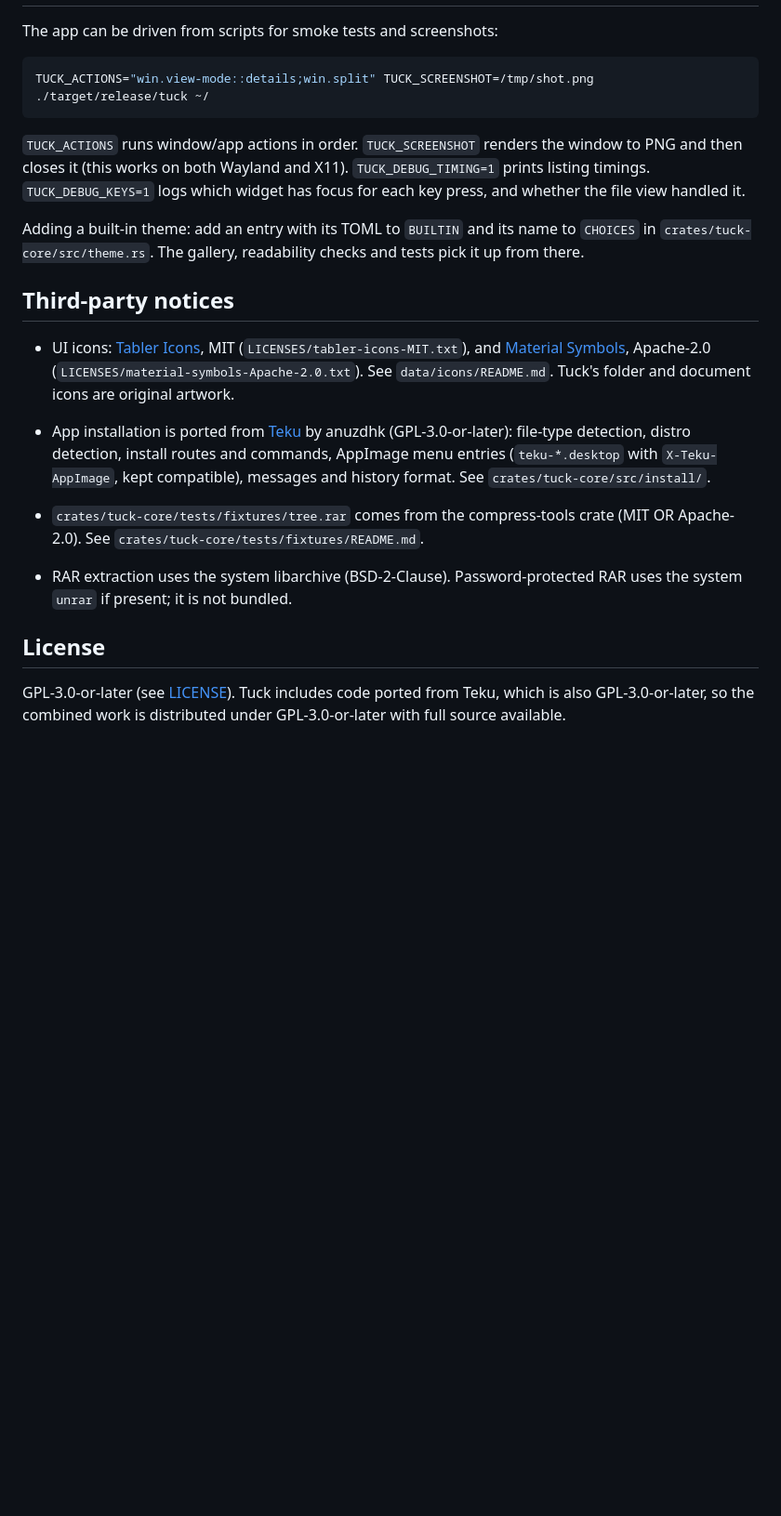
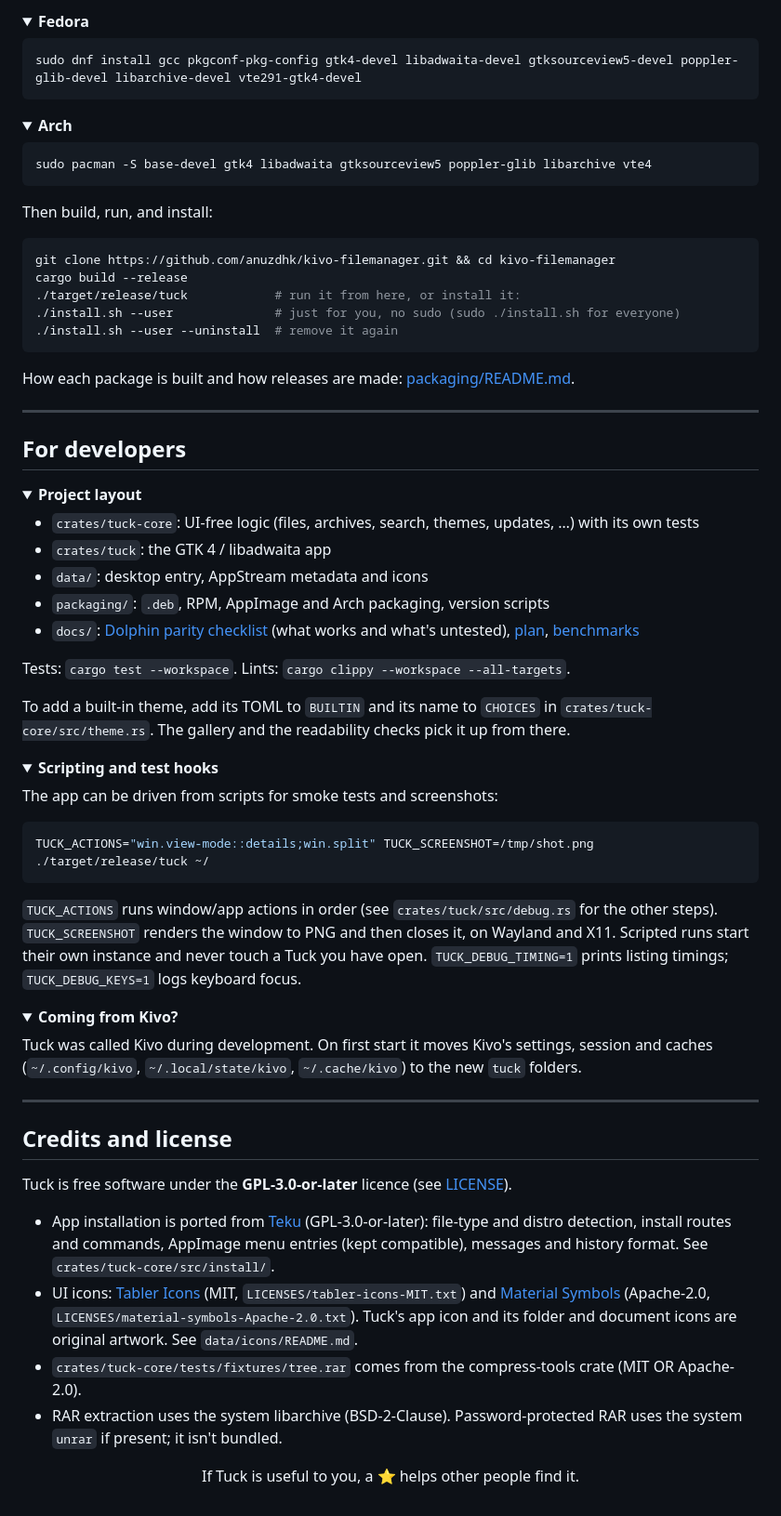
Before and after one commit to anuzdhk/tuck-filemanager, a Markdown page: README.md, the part around one of its changes. Shown at 93% size. GitHub-like rendering; folded sections open; blank space fills up the shorter version.

````diff
--- a/README.md
+++ b/README.md
@@ -96,3 +166,51 @@ accent = "#268bd2"
+<details>
+<summary><b>Fedora</b></summary>
+
+```bash
+sudo dnf install gcc pkgconf-pkg-config gtk4-devel libadwaita-devel gtksourceview5-devel poppler-glib-devel libarchive-devel vte291-gtk4-devel
+```
+</details>
+
+<details>
+<summary><b>Arch</b></summary>
+
+```bash
+sudo pacman -S base-devel gtk4 libadwaita gtksourceview5 poppler-glib libarchive vte4
+```
+</details>
+
+Then build, run, and install:
+
+```bash
+git clone https://github.com/anuzdhk/kivo-filemanager.git && cd kivo-filemanager
+cargo build --release
+./target/release/tuck            # run it from here, or install it:
+./install.sh --user              # just for you, no sudo (sudo ./install.sh for everyone)
+./install.sh --user --uninstall  # remove it again
+```
+
+How each package is built and how releases are made: [packaging/README.md](packaging/README.md).
+
+---
+
+## For developers
+
+<details>
+<summary><b>Project layout</b></summary>
+
+- `crates/tuck-core`: UI-free logic (files, archives, search, themes, updates, …) with its own tests
+- `crates/tuck`: the GTK 4 / libadwaita app
+- `data/`: desktop entry, AppStream metadata and icons
+- `packaging/`: `.deb`, RPM, AppImage and Arch packaging, version scripts
+- `docs/`: [Dolphin parity checklist](docs/PARITY.md) (what works and what's untested), [plan](docs/PLAN.md), [benchmarks](docs/BENCHMARKS.md)
+
+Tests: `cargo test --workspace`. Lints: `cargo clippy --workspace --all-targets`.
+
+To add a built-in theme, add its TOML to `BUILTIN` and its name to `CHOICES` in `crates/tuck-core/src/theme.rs`. The gallery and the readability checks pick it up from there.
+</details>
+
+<details>
+<summary><b>Scripting and test hooks</b></summary>
 
 The app can be driven from scripts for smoke tests and screenshots:
 
@@ -100,19 +218,28 @@ The app can be driven from scripts for smoke tests and screenshots:
 TUCK_ACTIONS="win.view-mode::details;win.split" TUCK_SCREENSHOT=/tmp/shot.png ./target/release/tuck ~/
 ```
 
-`TUCK_ACTIONS` runs window/app actions in order. `TUCK_SCREENSHOT` renders the window to PNG and then closes it (this works on both Wayland and X11). `TUCK_DEBUG_TIMING=1` prints listing timings. `TUCK_DEBUG_KEYS=1` logs which widget has focus for each key press, and whether the file view handled it.
+`TUCK_ACTIONS` runs window/app actions in order (see `crates/tuck/src/debug.rs` for the other steps). `TUCK_SCREENSHOT` renders the window to PNG and then closes it, on Wayland and X11. Scripted runs start their own instance and never touch a Tuck you have open. `TUCK_DEBUG_TIMING=1` prints listing timings; `TUCK_DEBUG_KEYS=1` logs keyboard focus.
+</details>
 
-Adding a built-in theme: add an entry with its TOML to `BUILTIN` and its name to `CHOICES` in `crates/tuck-core/src/theme.rs`. The gallery, readability checks and tests pick it up from there.
+<details>
+<summary><b>Coming from Kivo?</b></summary>
 
-## Third-party notices
+Tuck was called Kivo during development. On first start it moves Kivo's settings, session and caches (`~/.config/kivo`, `~/.local/state/kivo`, `~/.cache/kivo`) to the new `tuck` folders.
+</details>
 
-- UI icons: [Tabler Icons](https://github.com/tabler/tabler-icons), MIT (`LICENSES/tabler-icons-MIT.txt`), and [Material Symbols](https://github.com/google/material-design-icons), Apache-2.0 (`LICENSES/material-symbols-Apache-2.0.txt`). See `data/icons/README.md`. Tuck's folder and document icons are original artwork.
+---
 
-- App installation is ported from [Teku](https://github.com/anuzdhk/teku) by anuzdhk (GPL-3.0-or-later): file-type detection, distro detection, install routes and commands, AppImage menu entries (`teku-*.desktop` with `X-Teku-AppImage`, kept compatible), messages and history format. See `crates/tuck-core/src/install/`.
+## Credits and license
 
-- `crates/tuck-core/tests/fixtures/tree.rar` comes from the compress-tools crate (MIT OR Apache-2.0). See `crates/tuck-core/tests/fixtures/README.md`.
-- RAR extraction uses the system libarchive (BSD-2-Clause). Password-protected RAR uses the system `unrar` if present; it is not bundled.
+Tuck is free software under the **GPL-3.0-or-later** licence (see [LICENSE](LICENSE)).
 
-## License
+- App installation is ported from [Teku](https://github.com/anuzdhk/teku) (GPL-3.0-or-later): file-type and distro detection, install routes and commands, AppImage menu entries (kept compatible), messages and history format. See `crates/tuck-core/src/install/`.
+- UI icons: [Tabler Icons](https://github.com/tabler/tabler-icons) (MIT, `LICENSES/tabler-icons-MIT.txt`) and [Material Symbols](https://github.com/google/material-design-icons) (Apache-2.0, `LICENSES/material-symbols-Apache-2.0.txt`). Tuck's app icon and its folder and document icons are original artwork. See `data/icons/README.md`.
+- `crates/tuck-core/tests/fixtures/tree.rar` comes from the compress-tools crate (MIT OR Apache-2.0).
+- RAR extraction uses the system libarchive (BSD-2-Clause). Password-protected RAR uses the system `unrar` if present; it isn't bundled.
 
-GPL-3.0-or-later (see [LICENSE](LICENSE)). Tuck includes code ported from Teku, which is also GPL-3.0-or-later, so the combined work is distributed under GPL-3.0-or-later with full source available.
+<div align="center">
+
+If Tuck is useful to you, a ⭐ helps other people find it.
+
+</div>
````
Also changed, not shown: other parts of README.md (+122 -52 lines), docs/screenshots/readme/details-terminal-git.png (added), docs/screenshots/readme/main-light.png (added), docs/screenshots/readme/preferences-themes.png (added), docs/screenshots/readme/search.png (added), docs/screenshots/readme/theme-catppuccin.png (added), 10 other files.
